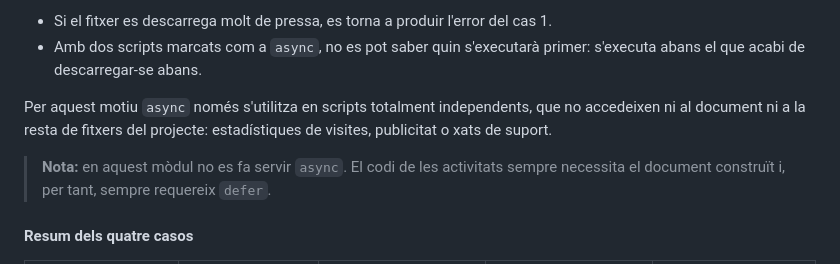
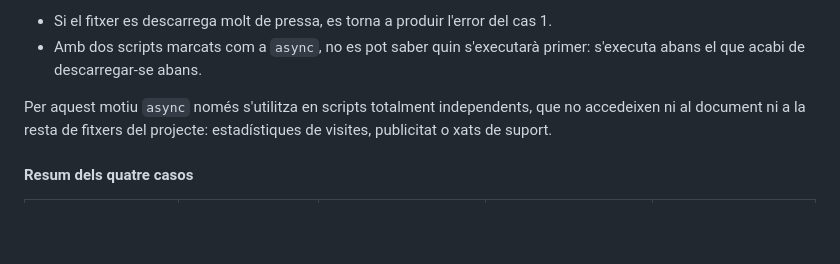
Before and after one commit to joriolroca/DSAW_26_27_classroom, a Markdown page: RA2_FE/TEORIA/02-introduccio-javascript.md, the part around the change. Rendered like a GitHub page; blank space fills up the shorter version.

Commit message:
Update note on 'async' usage in JavaScript module
Removed note about the use of 'async' in the module.

```diff
--- a/RA2_FE/TEORIA/02-introduccio-javascript.md
+++ b/RA2_FE/TEORIA/02-introduccio-javascript.md
@@ -307,8 +307,6 @@ Això té dues conseqüències:
 
 Per aquest motiu `async` només s'utilitza en scripts totalment independents, que no accedeixen ni al document ni a la resta de fitxers del projecte: estadístiques de visites, publicitat o xats de suport.
 
-> **Nota:** en aquest mòdul no es fa servir `async`. El codi de les activitats sempre necessita el document construït i, per tant, sempre requereix `defer`.
-
 #### Resum dels quatre casos
 
 | Com s'escriu | Quan es descarrega | Quan s'executa | Pot provocar error de `null` | Quan fer-ho servir |
```
